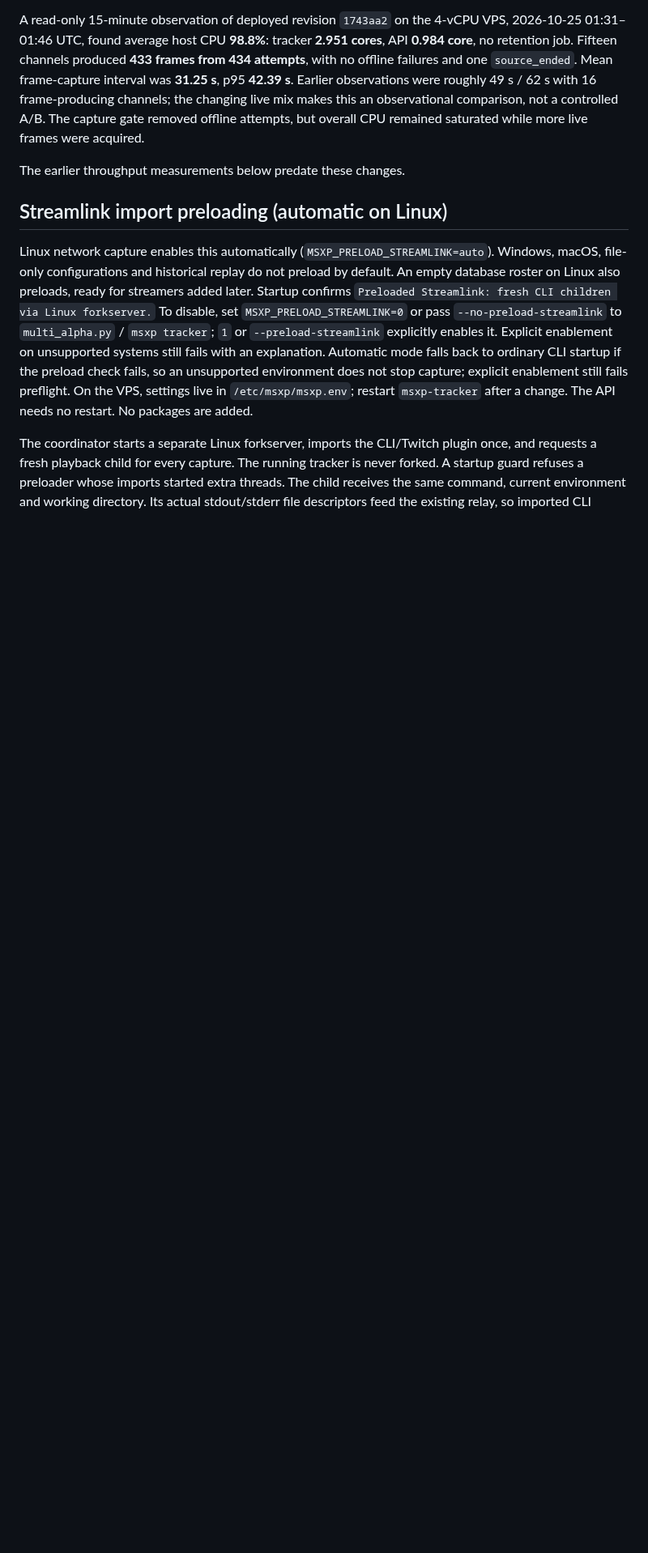
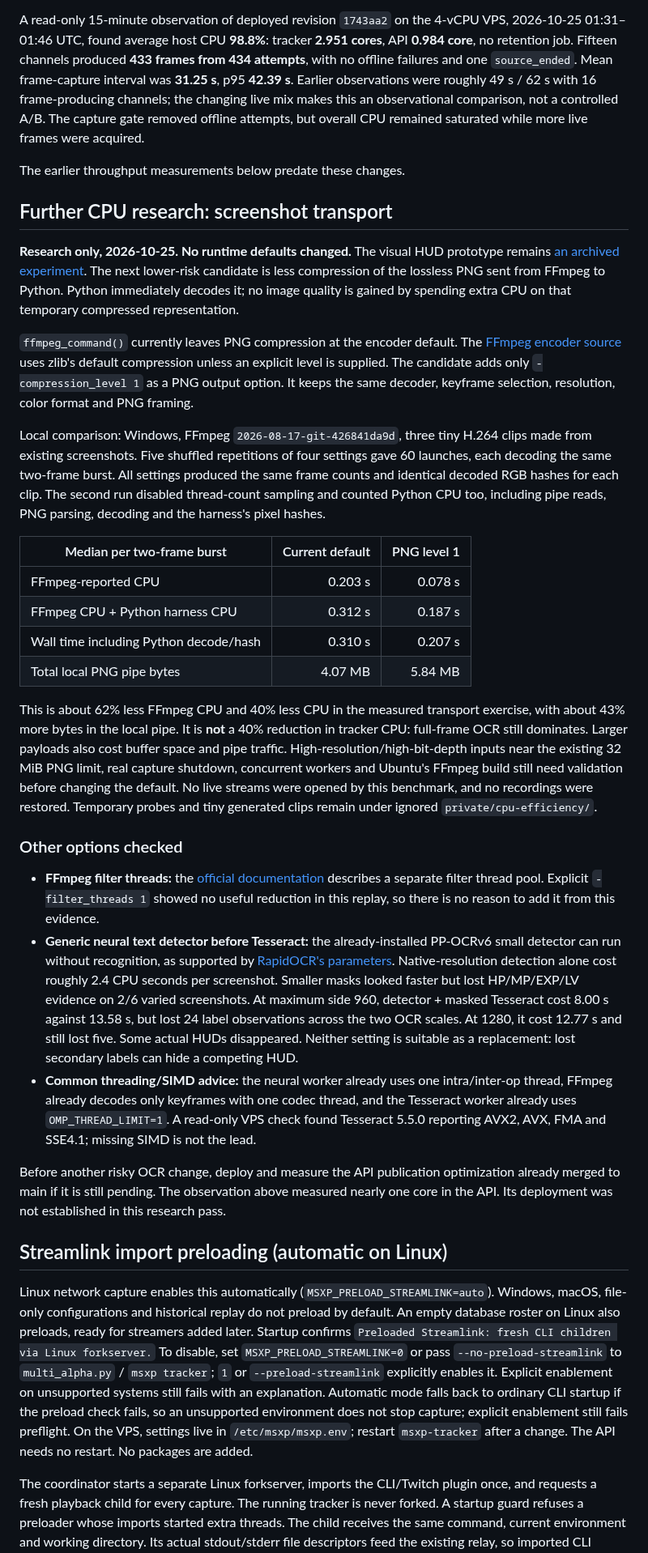
Before and after one commit to CabbageCanFly/msxp, a Markdown page: docs/capture-performance.md, the part around the change. Shown at 81% size. Rendered like a GitHub page; blank space fills up the shorter version.

Commit message:
docs(perf): record lossless PNG transport and text detector research

```diff
--- a/docs/capture-performance.md
+++ b/docs/capture-performance.md
@@ -38,6 +38,66 @@ observational comparison, not a controlled A/B. The capture gate removed offline
 attempts, but overall CPU remained saturated while more live frames were acquired.
 
 The earlier throughput measurements below predate these changes.
+
+## Further CPU research: screenshot transport
+
+**Research only, 2026-10-25. No runtime defaults changed.** The visual HUD prototype
+remains [an archived experiment](hud-localization-performance.md#visual-hud-prototype).
+The next lower-risk candidate is less compression of the lossless PNG sent from
+FFmpeg to Python. Python immediately decodes it; no image quality is gained by
+spending extra CPU on that temporary compressed representation.
+
+`ffmpeg_command()` currently leaves PNG compression at the encoder default. The
+[FFmpeg encoder source](https://ffmpeg.org/doxygen/trunk/pngenc_8c_source.html)
+uses zlib's default compression unless an explicit level is supplied. The candidate
+adds only `-compression_level 1` as a PNG output option. It keeps the same decoder,
+keyframe selection, resolution, color format and PNG framing.
+
+Local comparison: Windows, FFmpeg `2026-08-17-git-426841da9d`, three tiny H.264 clips
+made from existing screenshots. Five shuffled repetitions of four settings gave
+60 launches, each decoding the same two-frame burst. All settings produced the
+same frame counts and identical decoded RGB hashes for each clip. The second run
+disabled thread-count sampling and counted Python CPU too, including pipe reads,
+PNG parsing, decoding and the harness's pixel hashes.
+
+| Median per two-frame burst | Current default | PNG level 1 |
+| --- | ---: | ---: |
+| FFmpeg-reported CPU | 0.203 s | 0.078 s |
+| FFmpeg CPU + Python harness CPU | 0.312 s | 0.187 s |
+| Wall time including Python decode/hash | 0.310 s | 0.207 s |
+| Total local PNG pipe bytes | 4.07 MB | 5.84 MB |
+
+This is about 62% less FFmpeg CPU and 40% less CPU in the measured transport
+exercise, with about 43% more bytes in the local pipe. It is **not** a 40% reduction
+in tracker CPU: full-frame OCR still dominates. Larger payloads also cost buffer
+space and pipe traffic. High-resolution/high-bit-depth inputs near the existing
+32 MiB PNG limit, real capture shutdown, concurrent workers and Ubuntu's FFmpeg
+build still need validation before changing the default. No live streams were
+opened by this benchmark, and no recordings were restored. Temporary probes and
+tiny generated clips remain under ignored `private/cpu-efficiency/`.
+
+### Other options checked
+
+- **FFmpeg filter threads:** the [official documentation](https://ffmpeg.org/ffmpeg.html#Advanced-options)
+  describes a separate filter thread pool. Explicit `-filter_threads 1` showed no
+  useful reduction in this replay, so there is no reason to add it from this evidence.
+- **Generic neural text detector before Tesseract:** the already-installed
+  PP-OCRv6 small detector can run without recognition, as supported by
+  [RapidOCR's parameters](https://rapidai.github.io/RapidOCRDocs/main/install_usage/rapidocr/parameters/).
+  Native-resolution detection alone cost roughly 2.4 CPU seconds per screenshot.
+  Smaller masks looked faster but lost HP/MP/EXP/LV evidence on 2/6 varied screenshots.
+  At maximum side 960, detector + masked Tesseract cost 8.00 s against 13.58 s,
+  but lost 24 label observations across the two OCR scales. At 1280, it cost
+  12.77 s and still lost five. Some actual HUDs disappeared. Neither setting is
+  suitable as a replacement: lost secondary labels can hide a competing HUD.
+- **Common threading/SIMD advice:** the neural worker already uses one intra/inter-op
+  thread, FFmpeg already decodes only keyframes with one codec thread, and the
+  Tesseract worker already uses `OMP_THREAD_LIMIT=1`. A read-only VPS check found
+  Tesseract 5.5.0 reporting AVX2, AVX, FMA and SSE4.1; missing SIMD is not the lead.
+
+Before another risky OCR change, deploy and measure the API publication optimization
+already merged to main if it is still pending. The observation above measured nearly
+one core in the API. Its deployment was not established in this research pass.
 
 ## Streamlink import preloading (automatic on Linux)
 
```
